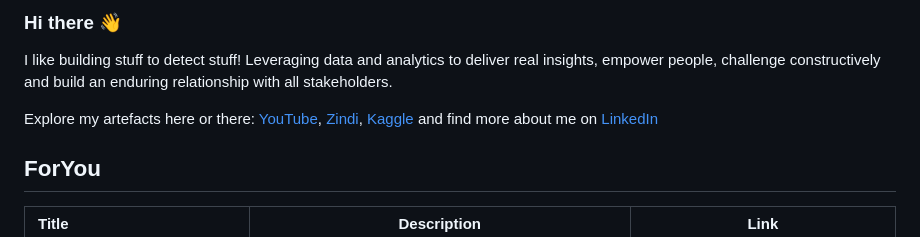
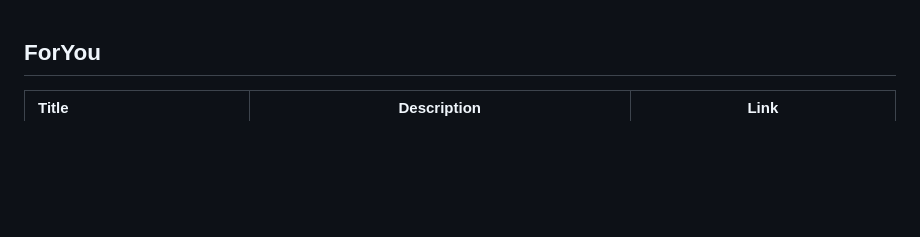
Before and after one commit to AmMoPy/AmMoPy, a Markdown page: README.md, the part around the change printed below. Drawn GitHub-style; blank space fills up the shorter version.

```diff
--- a/README.md
+++ b/README.md
@@ -1,9 +1,3 @@
-### Hi there 👋
-
-I like building stuff to detect stuff! Leveraging data and analytics to deliver real insights, empower people, challenge constructively and build an enduring relationship with all stakeholders.
-
-Explore my artefacts here or there: [YouTube](https://www.youtube.com/@ammopy), [Zindi](https://zindi.africa/users/AmMoPy), [Kaggle](https://www.kaggle.com/amrmuhammad) and find more about me on [LinkedIn](https://www.linkedin.com/in/amrmuhamad)
-
 ## ForYou
 
 |Title|Description|Link|
```
Also changed, not shown: other parts of README.md (+2 -0 lines).
